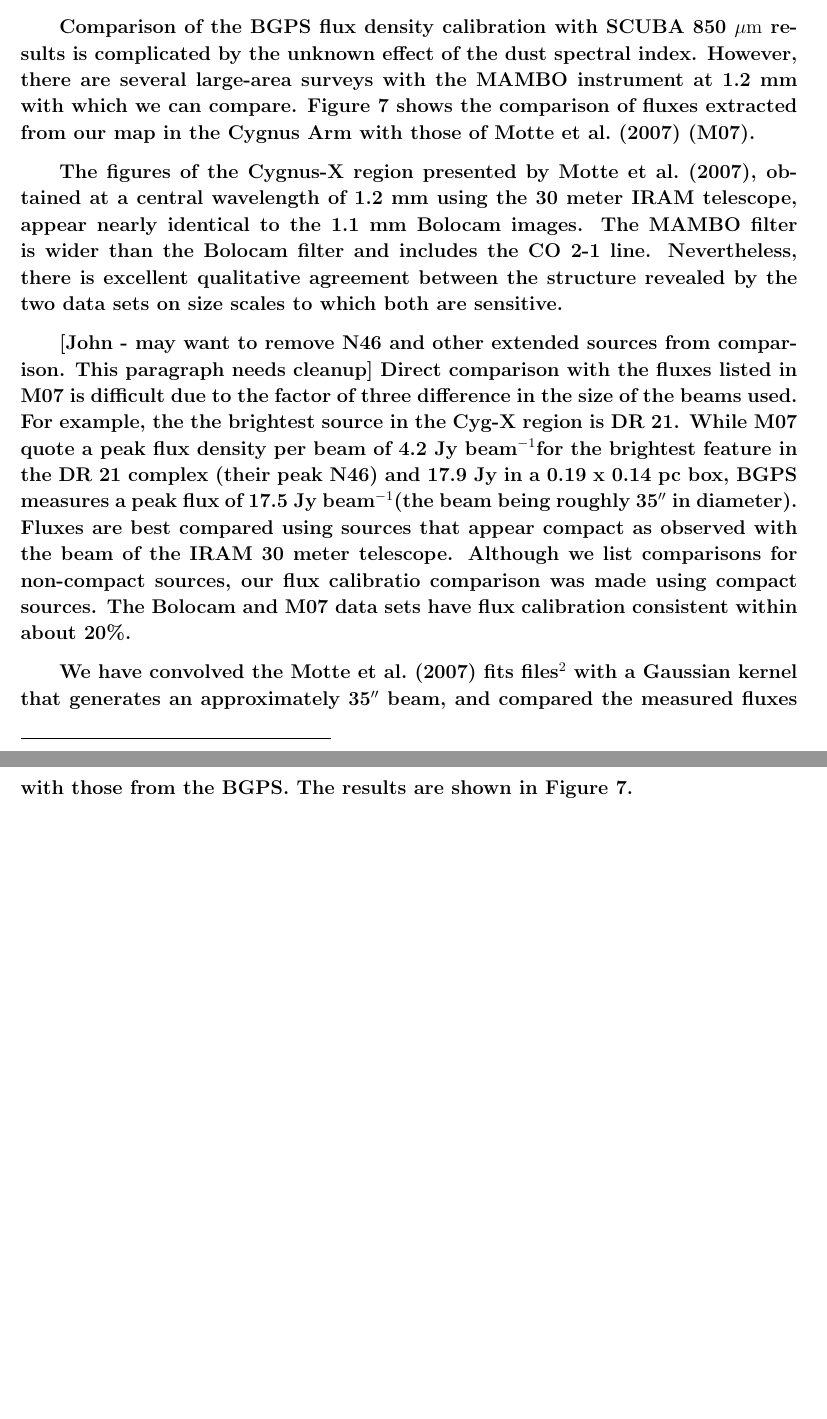
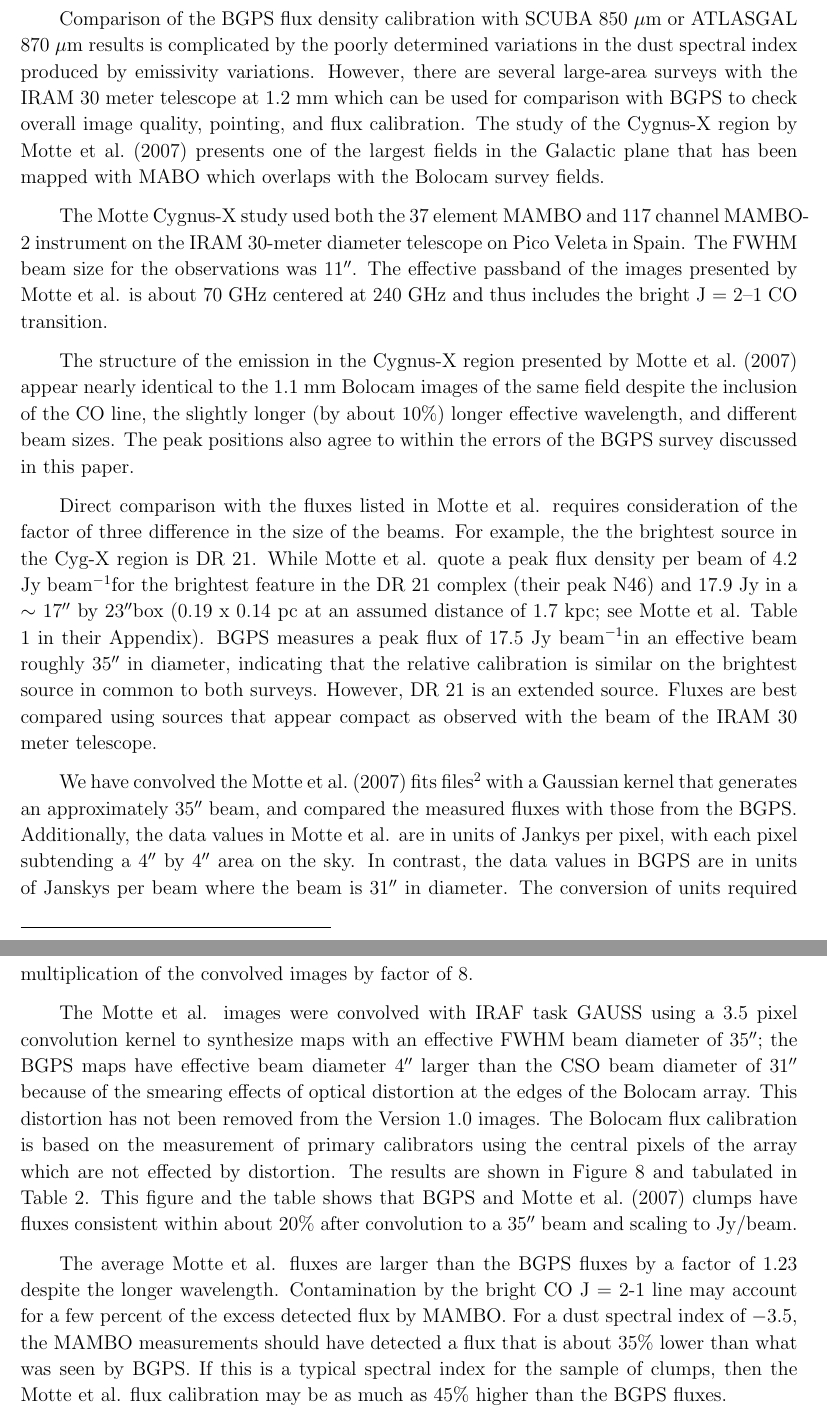
Before and after one commit to keflavich/bgpspipeline, a LaTeX paper (methods/ms.tex): two parts of pages 12 and 13 of 55 before the commit and two parts of pages 12 and 13 of 56 after it, joined at a grey line, cut so that both start at the same text, the shorter picture padded with empty space. Compiled offline with pdfLaTeX; a missing bibliography style is replaced by a similar one.

Commit message:
added John's revision of the cygnus sectoin

```diff
--- a/methods/ms.tex
+++ b/methods/ms.tex
@@ -883,41 +877,75 @@ results.  It seems out of order at the moment.  A reference for CO
-contamination causing detectable contamination (at 850um, not 1mm) is
-Hatchell, J., \& Dunham, M.~M.\ 2009, arXiv:0904.1163
-
-
-Comparison of the BGPS flux density calibration
-with SCUBA 850 \mum\ results is complicated by the unknown effect
-of the dust spectral index.  However, there are several large-area
-surveys with the MAMBO instrument at 1.2 mm with which we can compare.
-Figure \ref{fig:CygnusComparison} shows the comparison of fluxes
-extracted from our map in the Cygnus Arm with those of
-\citet{motte07} (M07).
-
-The figures of the Cygnus-X region presented by \citet{motte07}, obtained at a
-central wavelength of 1.2 mm using the 30 meter IRAM telescope, appear nearly
-identical to the 1.1 mm Bolocam images.  The MAMBO filter is wider than the
-Bolocam filter and includes the CO 2-1 line.  Nevertheless, there is excellent
-qualitative agreement between the structure revealed by the two data sets on size
-scales to which both are sensitive.
-
-[John - may want to remove N46 and other extended sources from comparison.  This
-paragraph needs cleanup]
-Direct comparison with the fluxes listed in M07 is difficult
-due to the factor of three difference in the size of the beams used.  For
-example, the the brightest source in the Cyg-X region is DR 21.  While M07
-quote a peak flux density per beam of 4.2 \jyb for the brightest feature in
-the DR 21 complex (their peak N46) and 17.9 Jy in a 0.19 x 0.14 pc box,
-BGPS measures a peak flux of 17.5 \jyb (the beam being roughly 35\arcsec\ in
-diameter).  Fluxes are best compared using sources that appear compact as
-observed with the beam of the IRAM 30 meter telescope. Although we list comparisons
-for non-compact sources, our flux calibratio comparison was made using compact sources.
-The Bolocam and M07 data sets have flux calibration consistent within about
-20\%.
+
+
+Comparison of the BGPS flux density calibration with SCUBA 850 \mum\
+or ATLASGAL 870 \mum\ results is complicated by the poorly determined
+variations in the dust spectral index produced by emissivity variations.
+However, there are several large-area surveys with the IRAM 30 meter
+telescope at 1.2 mm which can be used for comparison with BGPS to
+check overall image quality, pointing, and flux calibration.  The study
+of the Cygnus-X region by \citet{motte07} presents one of the largest
+fields in the Galactic plane that has been mapped with MABO which overlaps
+with the Bolocam survey fields.
+
+The Motte Cygnus-X study used both the 37 element MAMBO and 117 channel
+MAMBO-2 instrument on the IRAM 30-meter diameter telescope on Pico Veleta
+in Spain.   The FWHM beam size for the observations was 11\arcsec .
+The effective passband of the images presented by Motte et al.
+is about 70 GHz centered at 240 GHz and thus includes the bright
+J = 2--1 CO transition.
+
+The structure of the emission in the Cygnus-X region presented by
+\citet{motte07} appear nearly identical to the 1.1 mm Bolocam images
+of the same field despite the inclusion of the CO line, the slightly
+longer (by about 10\%) longer effective wavelength, and different beam
+sizes.   The peak positions also agree to within the errors of the
+BGPS survey discussed in this paper.
+
+Direct comparison with the fluxes listed in Motte et al. requires
+consideration of the factor of three difference in the size of the beams.
+For example, the the brightest source in the Cyg-X region is DR 21.
+While Motte et al. quote a peak flux density per beam of 4.2 \jyb for
+the brightest feature in the DR 21 complex (their peak N46) and 17.9 Jy
+in a $\sim$ 17\arcsec\ by 23\arcsec box (0.19 x 0.14 pc at an assumed
+distance of 1.7 kpc; see Motte et al. Table 1 in their Appendix).
+BGPS measures a peak flux of 17.5 \jyb in an effective beam roughly
+35\arcsec\ in diameter, indicating that the relative calibration is
+similar on the brightest source in common to both surveys.   However,
+DR 21 is an extended source.  Fluxes are best compared using sources
+that appear compact as observed with the beam of the IRAM 30 meter
+telescope.
 
 We have convolved the \citet{motte07} fits files\footnote{{\tt
 ftp://cdsarc.u-strasbg.fr/pub/cats/J/A+A/476/1243/fits/}} with a Gaussian
 kernel that generates an approximately 35\arcsec\ beam, and compared the
-measured fluxes with those from the BGPS.  The results are shown in Figure
-\ref{fig:CygnusComparison}.
+measured fluxes with those from the BGPS.  Additionally, the data values
+in Motte et al. are in units of Jankys per pixel, with each pixel subtending
+a 4\arcsec\ by 4\arcsec\ area on the sky.  In contrast, the data values
+in BGPS are in units of Janskys per beam where the beam is 31\arcsec\
+in diameter.   The conversion of units required multiplication of the
+convolved images by factor of 8.
+
+The Motte et al. images were convolved with IRAF task
+GAUSS using a 3.5 pixel convolution kernel to synthesize maps with an
+effective FWHM beam diameter of 35\arcsec ;  the BGPS maps have effective
+beam diameter 4\arcsec\ larger than the CSO beam diameter of 31\arcsec\
+because of the smearing effects of optical distortion at the edges of the
+Bolocam array.  This distortion has not been removed from the Version 1.0
+images.  The Bolocam flux calibration is based on the measurement of
+primary calibrators using the central pixels of the array which are not
+effected by distortion.   The results are shown  in Figure
+\ref{fig:CygnusComparison} and tabulated in Table 2.  This figure and
+the table shows that BGPS and \citet{motte07} clumps have fluxes
+consistent within about 20\% after convolution to a 35\arcsec\ beam and
+scaling to Jy/beam.
+
+The average Motte et al. fluxes are larger than the BGPS fluxes by a factor
+of 1.23 despite the longer wavelength.  Contamination by the bright
+CO J = 2-1 line may account for a few percent of the excess
+detected flux by MAMBO.    For a dust spectral index of $-3.5$, the
+MAMBO measurements should have detected a flux that is about 35\% lower
+than what was seen by BGPS.    If this is a typical spectral index for
+the sample of clumps, then the Motte et al. flux calibration may be as
+much as 45\% higher than the BGPS fluxes.
 
 
 \Table
```
Also changed, not shown: methods/ms.tex (24 more changed lines).
